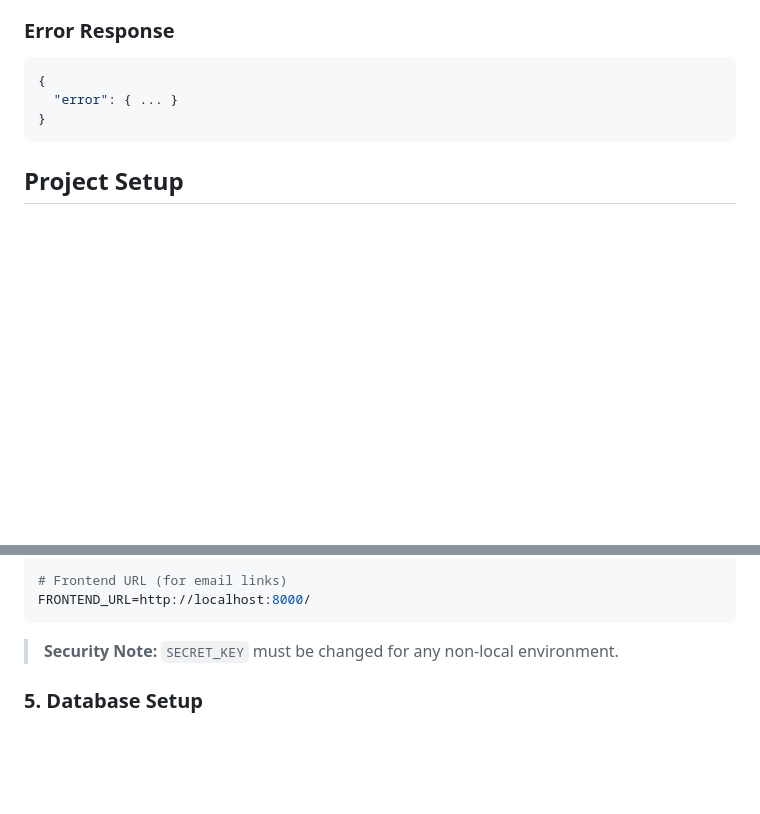
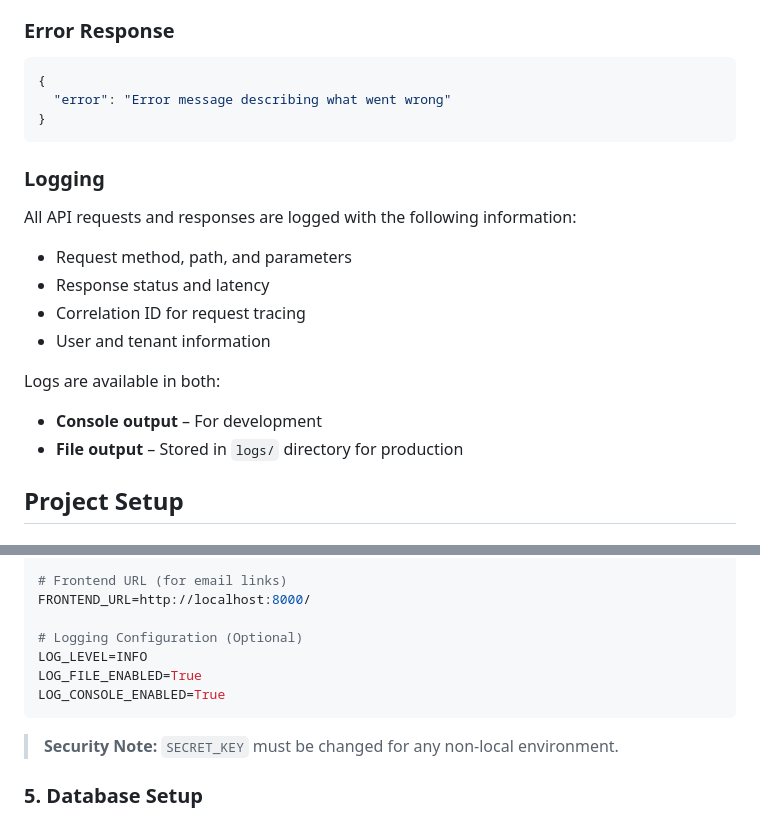
Before and after one commit to rathitanmay10/gamerhouse, a Markdown page: README.md, 2 parts joined by grey strips. GitHub-like rendering; blank space fills up the shorter version.

````diff
--- a/README.md
+++ b/README.md
@@ -127,9 +142,20 @@ Personal game library management with progress tracking.
 ### Error Response
 ```json
 {
-  "error": { ... }
+  "error": "Error message describing what went wrong"
 }
 ```
+
+### Logging
+All API requests and responses are logged with the following information:
+- Request method, path, and parameters
+- Response status and latency
+- Correlation ID for request tracing
+- User and tenant information
+
+Logs are available in both:
+- **Console output** – For development
+- **File output** – Stored in `logs/` directory for production
 
 ## Project Setup
 
@@ -190,6 +216,11 @@ DEFAULT_FROM_EMAIL=noreply@gamerhouse.dev
 
 # Frontend URL (for email links)
 FRONTEND_URL=http://localhost:8000/
+
+# Logging Configuration (Optional)
+LOG_LEVEL=INFO
+LOG_FILE_ENABLED=True
+LOG_CONSOLE_ENABLED=True
 ```
 
 > **Security Note:** `SECRET_KEY` must be changed for any non-local environment.
````
Also changed, not shown: other parts of README.md (+38 -0 lines).
